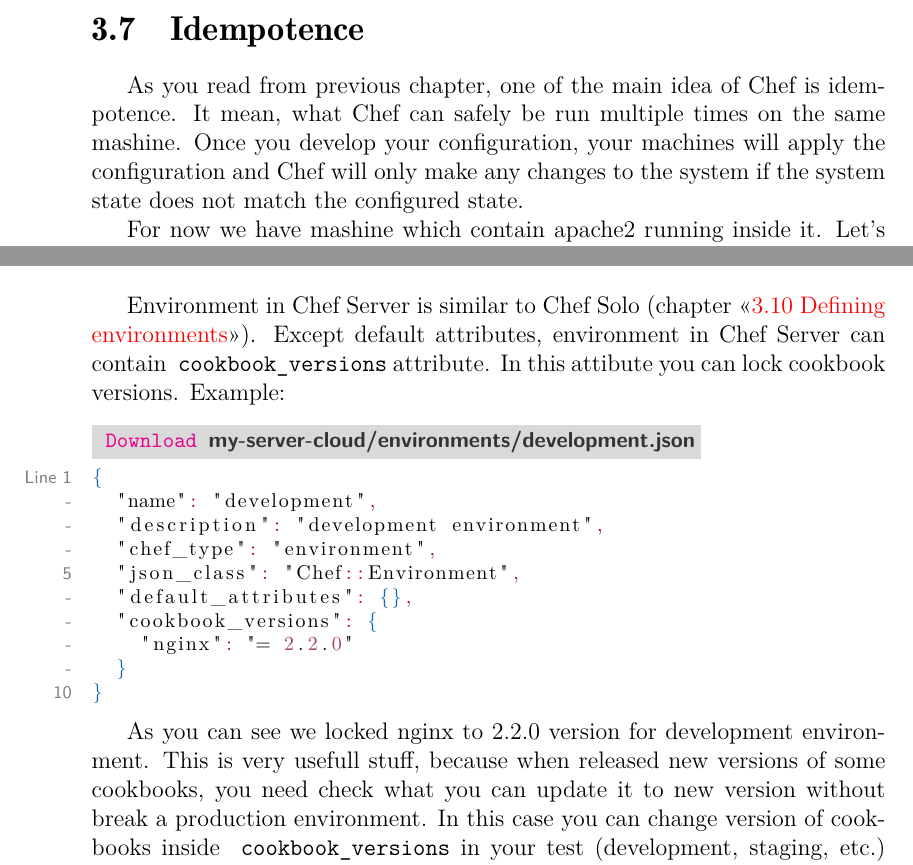
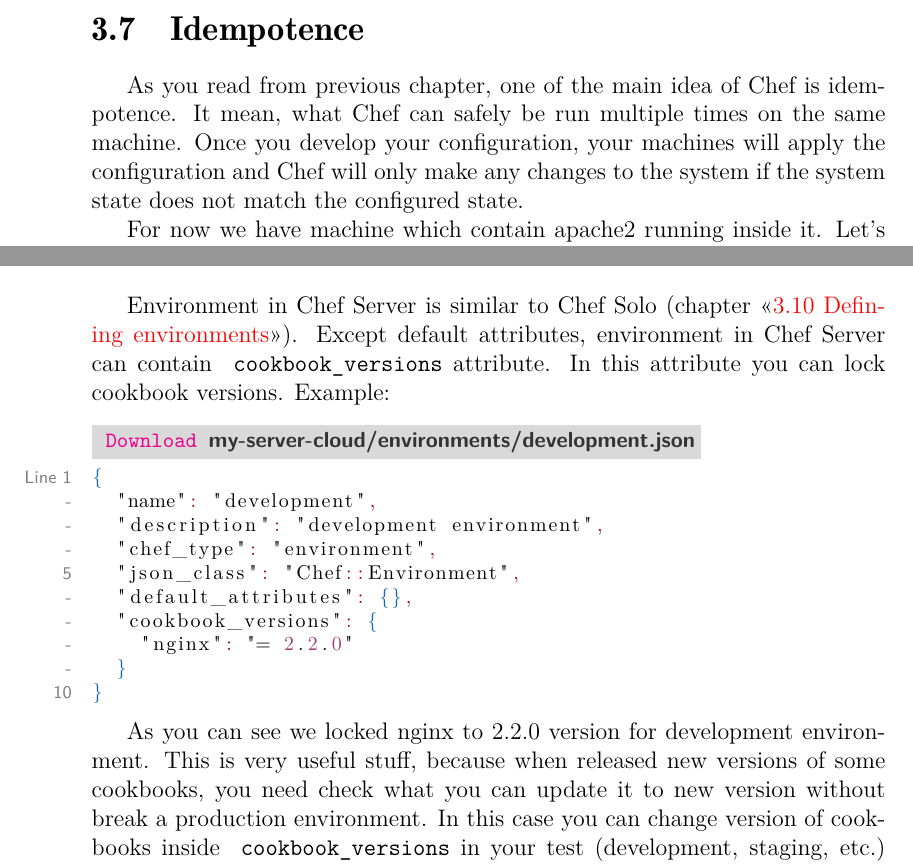
Before and after one commit to le0pard/chef_book, a LaTeX book (chef.tex, which reads server/environment.tex, solo/idempotence.tex): two parts of pages 19 and 44 of 141, joined at a grey line, cut so that both start at the same text. Compiled offline with pdfLaTeX.

Commit message:
typos in chapters solo & server

```diff
--- a/server/environment.tex
+++ b/server/environment.tex
@@ -1,7 +1,7 @@
 \section{Environment}
 \label{sec:server-environment}
 
-Environment in Chef Server is similar to Chef Solo (chapter <<\ref{sec:solo-environment}~\nameref{sec:solo-environment}>>). Except default attributes, environment in Chef Server can contain \inline!cookbook_versions! attribute. In this attibute you can lock cookbook versions. Example:
+Environment in Chef Server is similar to Chef Solo (chapter <<\ref{sec:solo-environment}~\nameref{sec:solo-environment}>>). Except default attributes, environment in Chef Server can contain \inline!cookbook_versions! attribute. In this attribute you can lock cookbook versions. Example:
 
 \begin{lstlisting}[language=JSON,label=lst:my-serer-cloud-environment1,title=my-server-cloud/environments/development.json]
 {
@@ -16,7 +16,7 @@
 }
 \end{lstlisting}
 
-As you can see we locked nginx to 2.2.0 version for development environment. This is very usefull stuff, because when released new versions of some cookbooks, you need check what you can update it to new version without break a production environment. In this case you can change version of cookbooks inside \inline!cookbook_versions! in your test (development, staging, etc.) environment, check what all work fine with new cookbook and update production environment only in success case.
+As you can see we locked nginx to 2.2.0 version for development environment. This is very useful stuff, because when released new versions of some cookbooks, you need check what you can update it to new version without break a production environment. In this case you can change version of cookbooks inside \inline!cookbook_versions! in your test (development, staging, etc.) environment, check what all work fine with new cookbook and update production environment only in success case.
 
 Set environment to node similar to Chef Solo, but in this case you should use \inline!chef_environment! attribute. Example:
 
--- a/solo/idempotence.tex
+++ b/solo/idempotence.tex
@@ -1,9 +1,9 @@
 \section{Idempotence}
 \label{sec:solo-idempotence}
 
-As you read from previous chapter, one of the main idea of Chef is idempotence. It mean, what Chef can safely be run multiple times on the same mashine. Once you develop your configuration, your machines will apply the configuration and Chef will only make any changes to the system if the system state does not match the configured state.
+As you read from previous chapter, one of the main idea of Chef is idempotence. It mean, what Chef can safely be run multiple times on the same machine. Once you develop your configuration, your machines will apply the configuration and Chef will only make any changes to the system if the system state does not match the configured state.
 
-For now we have mashine which contain apache2 running inside it. Let's run \inline!vagrant provision! again:
+For now we have machine which contain apache2 running inside it. Let's run \inline!vagrant provision! again:
 
 \begin{lstlisting}[label=lst:my-cloud-idempotence1]
 $ vagrant provision
```
Also changed, not shown: solo/environment.tex (+1 -1 lines), solo/node.tex (+1 -1 lines), solo/vagrant.tex (+4 -4 lines).
